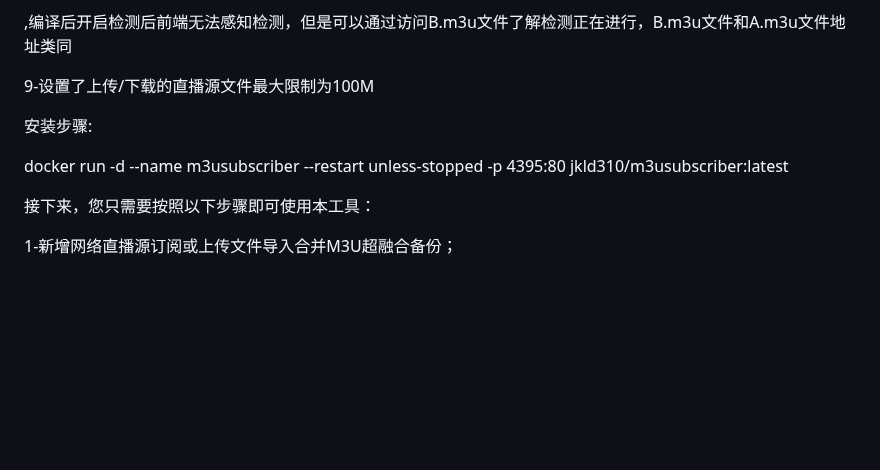
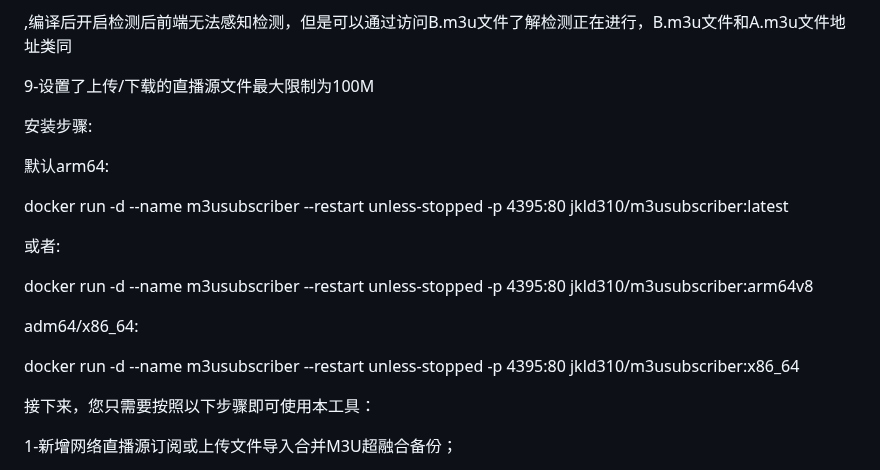
Before and after one commit to welcomefrank/m3u_subscriber, a Markdown page: README.md, the part around the change. Rendered like a GitHub page; blank space fills up the shorter version.

```diff
--- a/README.md
+++ b/README.md
@@ -31,7 +31,17 @@ m3u超融合
 
 安装步骤:
 
+默认arm64:
+
 docker run -d --name m3usubscriber --restart unless-stopped -p 4395:80  jkld310/m3usubscriber:latest
+
+或者:
+
+docker run -d --name m3usubscriber --restart unless-stopped -p 4395:80  jkld310/m3usubscriber:arm64v8
+
+adm64/x86_64:
+
+docker run -d --name m3usubscriber --restart unless-stopped -p 4395:80  jkld310/m3usubscriber:x86_64
 
 接下来，您只需要按照以下步骤即可使用本工具：
 
```
